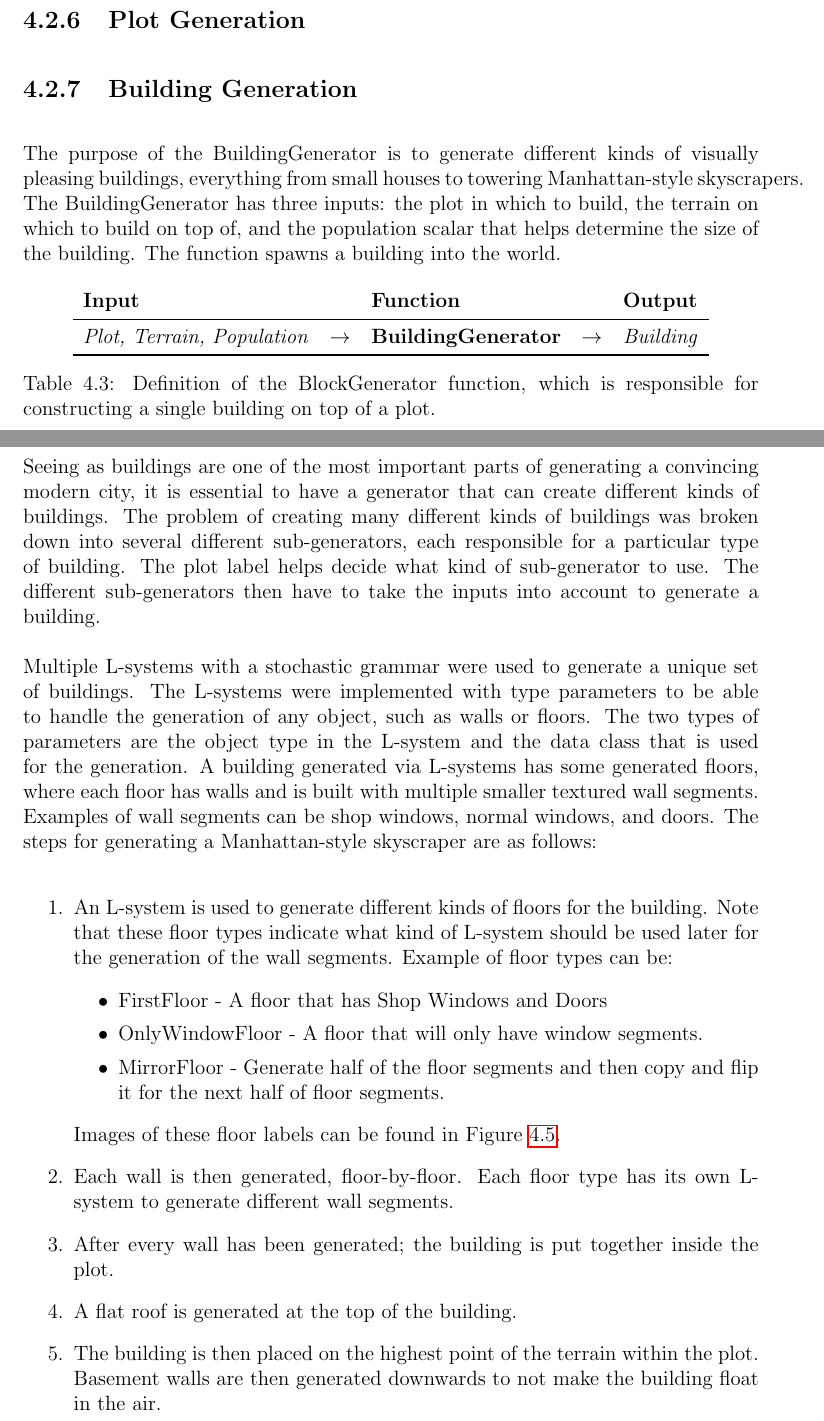
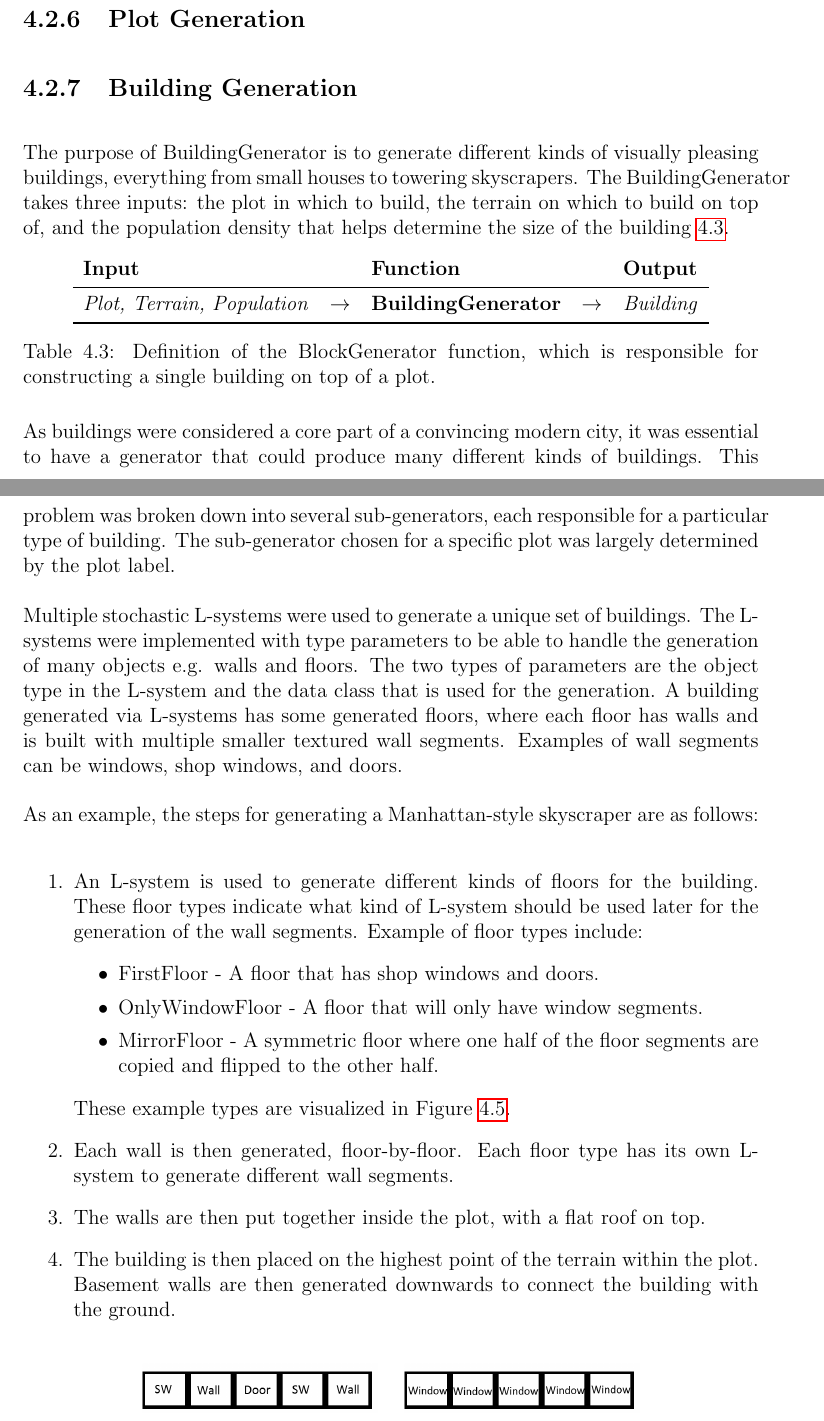
Before and after one commit to DATX02-20-02/Report, a LaTeX thesis (main.tex, which reads tex/methods/problem/buildings.tex): two parts of pages 35 and 36 of 45, joined at a grey line, cut so that both start at the same text. Compiled offline with pdfLaTeX.

Commit message:
Feedback

```diff
--- a/tex/methods/problem/buildings.tex
+++ b/tex/methods/problem/buildings.tex
@@ -1,7 +1,6 @@
 \subsection{Building Generation}
-The purpose of the BuildingGenerator is to generate different kinds of visually pleasing buildings, everything from small houses to towering Manhattan-style skyscrapers.
-The BuildingGenerator has three inputs: the plot in which to build, the terrain on which to build on top of, and the population scalar that helps determine the size of the building.
-The function spawns a building into the world.
+The purpose of BuildingGenerator is to generate different kinds of visually pleasing buildings, everything from small houses to towering skyscrapers.
+The BuildingGenerator takes three inputs: the plot in which to build, the terrain on which to build on top of, and the population density that helps determine the size of the building \ref{table:buildinggen}.
 
 \begin{table}[H]
   \centering
@@ -17,37 +16,34 @@ The function spawns a building into the world.
 \end{table}
 \vspace{-0.4cm}
 
-Seeing as buildings are one of the most important parts of generating a convincing modern city, it is essential to have a generator that can create different kinds of buildings.
-The problem of creating many different kinds of buildings was broken down into several different sub-generators, each responsible for a particular type of building.
-The plot label helps decide what kind of sub-generator to use.
-The different sub-generators then have to take the inputs into account to generate a building.
+As buildings were considered a core part of a convincing modern city, it was essential to have a generator that could produce many different kinds of buildings.
+This problem was broken down into several sub-generators, each responsible for a particular type of building.
+The sub-generator chosen for a specific plot was largely determined by the plot label.
 
 % There are two different strategies implemented in this project for generating buildings: Using an L-system or importing an existing model of a building.
 
 % manhattan typ aktiga byggnader passar bra här
-Multiple L-systems with a stochastic grammar were used to generate a unique set of buildings.
-The L-systems were implemented with type parameters to be able to handle the generation of any object, such as walls or floors.
+Multiple stochastic L-systems were used to generate a unique set of buildings.
+The L-systems were implemented with type parameters to be able to handle the generation of many objects e.g. walls and floors.
 The two types of parameters are the object type in the L-system and the data class that is used for the generation.
 A building generated via L-systems has some generated floors, where each floor has walls and is built with multiple smaller textured wall segments.
-Examples of wall segments can be shop windows, normal windows, and doors.
-The steps for generating a Manhattan-style skyscraper are as follows:
+Examples of wall segments can be windows, shop windows, and doors.
+
+As an example, the steps for generating a Manhattan-style skyscraper are as follows:
 \begin{enumerate}
-    \item An L-system is used to generate different kinds of floors for the building. Note that these floor types indicate what kind of L-system should be used later for the generation of the wall segments. Example of floor types can be:
+    \item An L-system is used to generate different kinds of floors for the building. These floor types indicate what kind of L-system should be used later for the generation of the wall segments. Example of floor types include:
     \begin{itemize}
-        \item FirstFloor - A floor that has Shop Windows and Doors
+        \item FirstFloor - A floor that has shop windows and doors.
         \item OnlyWindowFloor - A floor that will only have window segments.
-        \item MirrorFloor - Generate half of the floor segments and then copy and flip it for the next half of floor segments.
+        \item MirrorFloor - A symmetric floor where one half of the floor segments are copied and flipped to the other half.
     \end{itemize}
-    Images of these floor labels can be found in Figure \ref{fig:segmentsgen}.
+    These example types are visualized in Figure \ref{fig:segmentsgen}.
     \item Each wall is then generated, floor-by-floor. Each floor type has its own L-system to generate different wall segments.
-    \item After every wall has been generated; the building is put together inside the plot.
-    \item A flat roof is generated at the top of the building.
-    \item The building is then placed on the highest point of the terrain within the plot. Basement walls are then generated downwards to not make the building float in the air. %techically it's the highest point of the plot.points
+    \item The walls are then put together inside the plot, with a flat roof on top.
+    \item The building is then placed on the highest point of the terrain within the plot. Basement walls are then generated downwards to connect the building with the ground. %techically it's the highest point of the plot.points
 \end{enumerate}
 
 % Explain how the direction of the wall is decide. Maybe draw a picture of it?
-
-% Add FirstFloor, OnlyWindowFloor and MirrorFloor images
 
 \begin{figure}[H]
   \centering
```
Lines whose indentation alone changed are shown as unchanged.
